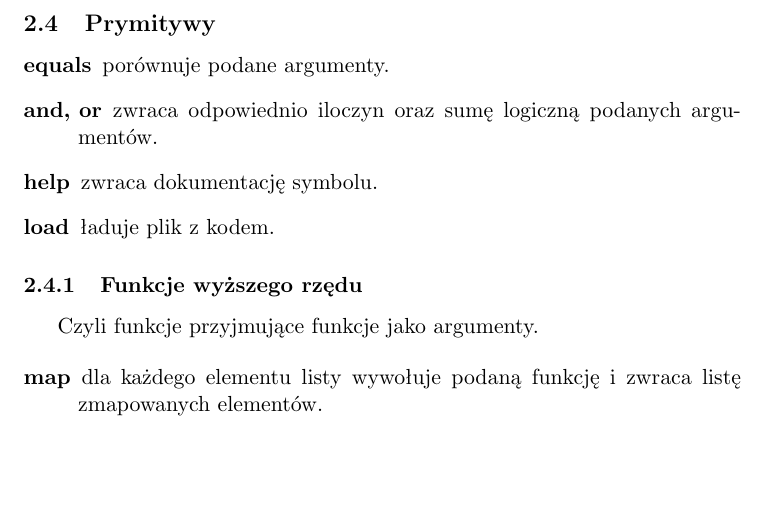
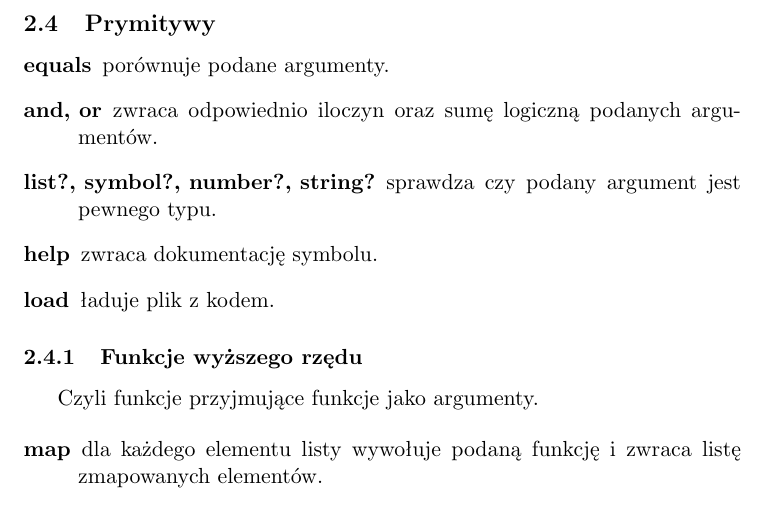
Before and after one commit to jedrz/slisp, a LaTeX document (doc/doc.tex): part of page 3 of 8, cut so that both start at the same text, the shorter picture padded with empty space. Compiled offline with pdfLaTeX.

Commit message:
doc: add type predicates

```diff
--- a/doc/doc.tex
+++ b/doc/doc.tex
@@ -142,6 +142,9 @@ Czyli ,,funkcje'', których wywołanie nie powoduje obliczania argumentów.
 
 \item[and, or] zwraca odpowiednio iloczyn oraz sumę logiczną podanych
   argumentów.
+
+\item[list?, symbol?, number?, string?] sprawdza czy podany argument jest
+  pewnego typu.
 
 \item[help] zwraca dokumentację symbolu.
 
```
